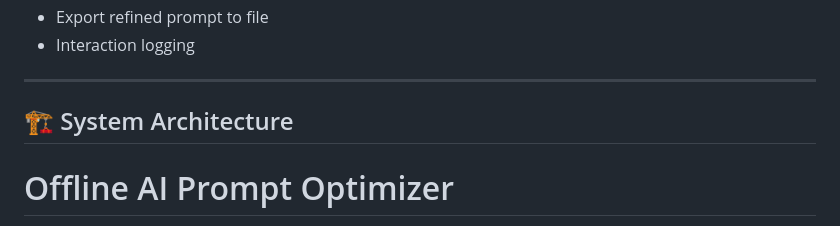
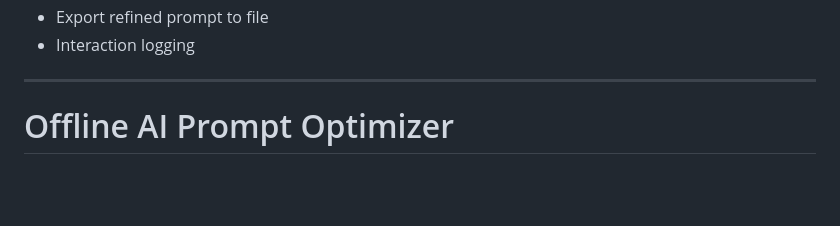
Before and after one commit to AMAANJUNAID/offline-ai-prompt-optimizer, a Markdown page: README.md, the part around one of its changes. GitHub-like rendering; blank space fills up the shorter version.

```diff
--- a/README.md
+++ b/README.md
@@ -20,7 +20,6 @@ This application transforms unstructured user input into structured, professiona
 
 ---
 
-## 🏗 System Architecture
 
 # Offline AI Prompt Optimizer
 
```
Also changed, not shown: other parts of README.md (+1 -1 lines).
